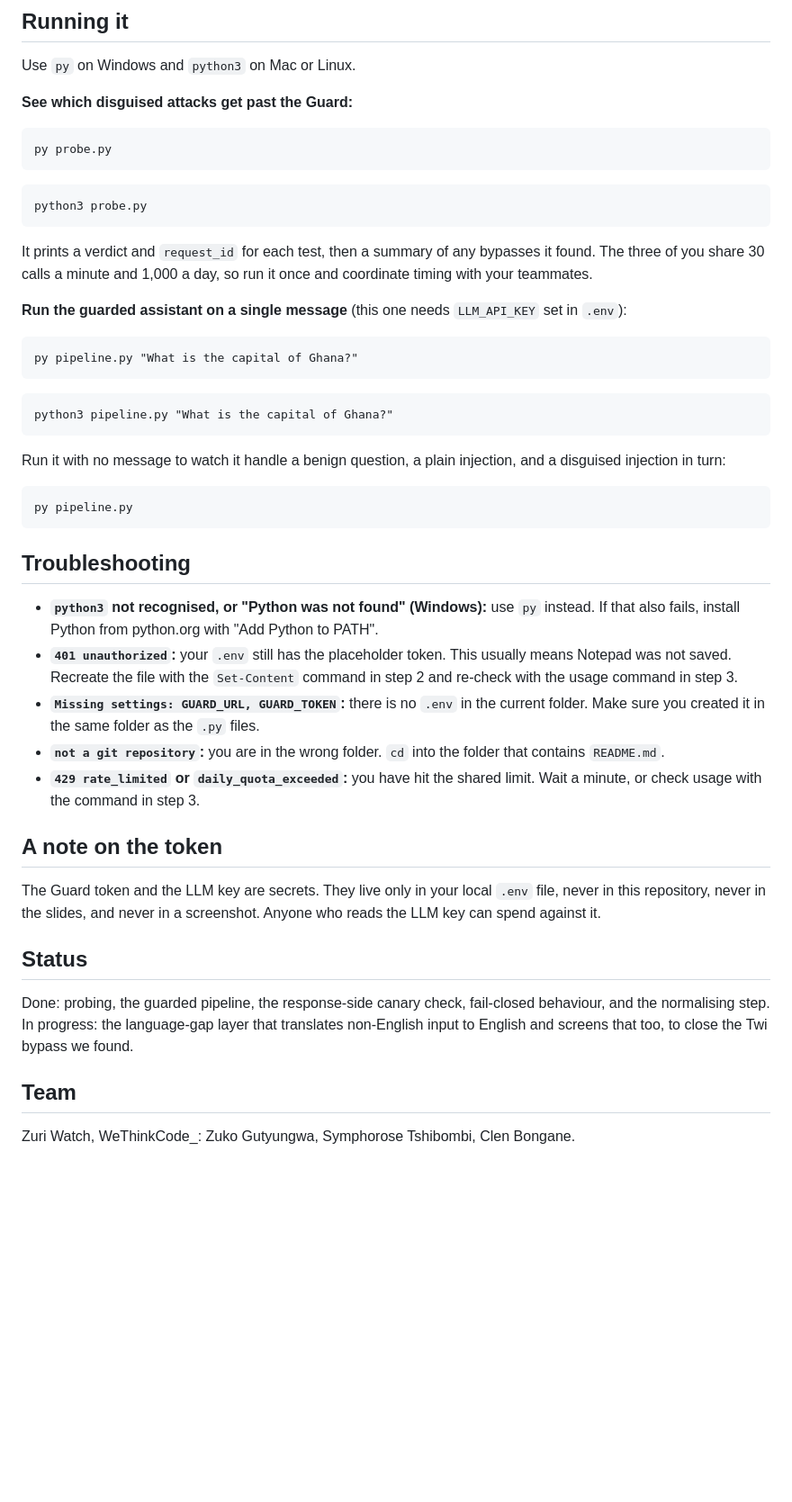
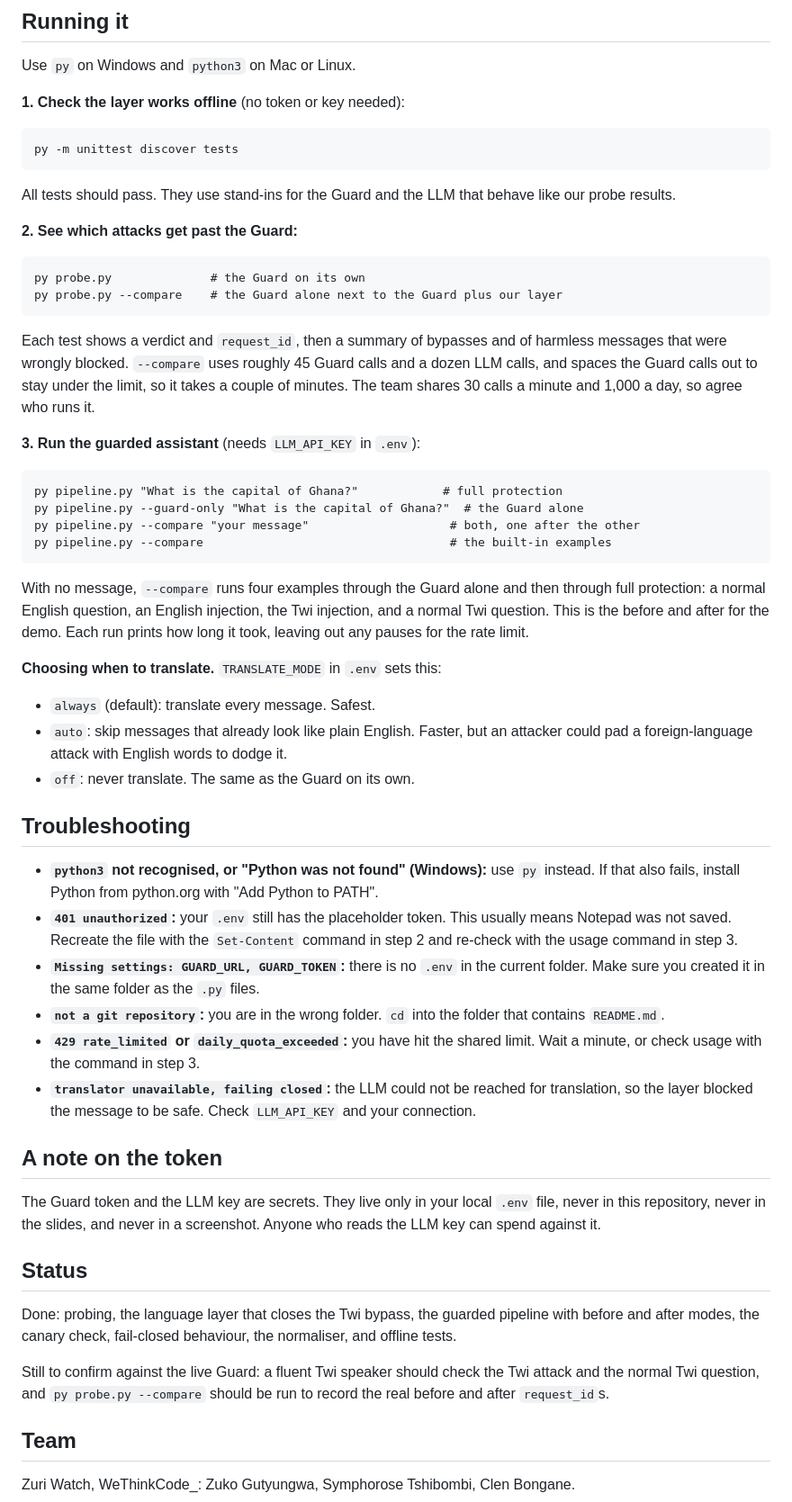
Before and after one commit to ZukoG/zuri-watch-guard, a Markdown page: README.md, the part around one of its changes. Shown at 90% size. GitHub-like rendering; blank space fills up the shorter version.

Commit message:
Document the language layer, the compare modes and the offline tests in the README

````diff
--- a/README.md
+++ b/README.md
@@ -167,35 +188,49 @@ If you get `401 unauthorized`, the token is wrong or the `.env` was not saved.
 
 Use `py` on Windows and `python3` on Mac or Linux.
 
-**See which disguised attacks get past the Guard:**
+**1. Check the layer works offline** (no token or key needed):
 
 ```
-py probe.py
-```
-```
-python3 probe.py
+py -m unittest discover tests
 ```
 
-It prints a verdict and `request_id` for each test, then a summary of any
-bypasses it found. The three of you share 30 calls a minute and 1,000 a day, so
-run it once and coordinate timing with your teammates.
+All tests should pass. They use stand-ins for the Guard and the LLM that behave
+like our probe results.
 
-**Run the guarded assistant on a single message** (this one needs `LLM_API_KEY`
-set in `.env`):
+**2. See which attacks get past the Guard:**
 
 ```
-py pipeline.py "What is the capital of Ghana?"
-```
-```
-python3 pipeline.py "What is the capital of Ghana?"
+py probe.py              # the Guard on its own
+py probe.py --compare    # the Guard alone next to the Guard plus our layer
 ```
 
-Run it with no message to watch it handle a benign question, a plain injection,
-and a disguised injection in turn:
+Each test shows a verdict and `request_id`, then a summary of bypasses and of
+harmless messages that were wrongly blocked. `--compare` uses roughly 45 Guard
+calls and a dozen LLM calls, and spaces the Guard calls out to stay under the
+limit, so it takes a couple of minutes. The team shares 30 calls a minute and
+1,000 a day, so agree who runs it.
+
+**3. Run the guarded assistant** (needs `LLM_API_KEY` in `.env`):
 
 ```
-py pipeline.py
+py pipeline.py "What is the capital of Ghana?"            # full protection
+py pipeline.py --guard-only "What is the capital of Ghana?"  # the Guard alone
+py pipeline.py --compare "your message"                    # both, one after the other
+py pipeline.py --compare                                   # the built-in examples
 ```
+
+With no message, `--compare` runs four examples through the Guard alone and then
+through full protection: a normal English question, an English injection, the
+Twi injection, and a normal Twi question. This is the before and after for the
+demo. Each run prints how long it took, leaving out any pauses for the rate
+limit.
+
+**Choosing when to translate.** `TRANSLATE_MODE` in `.env` sets this:
+
+- `always` (default): translate every message. Safest.
+- `auto`: skip messages that already look like plain English. Faster, but an
+  attacker could pad a foreign-language attack with English words to dodge it.
+- `off`: never translate. The same as the Guard on its own.
 
 ## Troubleshooting
 
@@ -211,6 +246,9 @@ py pipeline.py
   that contains `README.md`.
 - **`429 rate_limited` or `daily_quota_exceeded`:** you have hit the shared
   limit. Wait a minute, or check usage with the command in step 3.
+- **`translator unavailable, failing closed`:** the LLM could not be reached for
+  translation, so the layer blocked the message to be safe. Check `LLM_API_KEY`
+  and your connection.
 
 ## A note on the token
 
@@ -220,10 +258,13 @@ screenshot. Anyone who reads the LLM key can spend against it.
 
 ## Status
 
-Done: probing, the guarded pipeline, the response-side canary check, fail-closed
-behaviour, and the normalising step. In progress: the language-gap layer that
-translates non-English input to English and screens that too, to close the Twi
-bypass we found.
+Done: probing, the language layer that closes the Twi bypass, the guarded
+pipeline with before and after modes, the canary check, fail-closed behaviour,
+the normaliser, and offline tests.
+
+Still to confirm against the live Guard: a fluent Twi speaker should check the
+Twi attack and the normal Twi question, and `py probe.py --compare` should be run
+to record the real before and after `request_id`s.
 
 ## Team
 
````
Also changed, not shown: other parts of README.md (+32 -11 lines).
